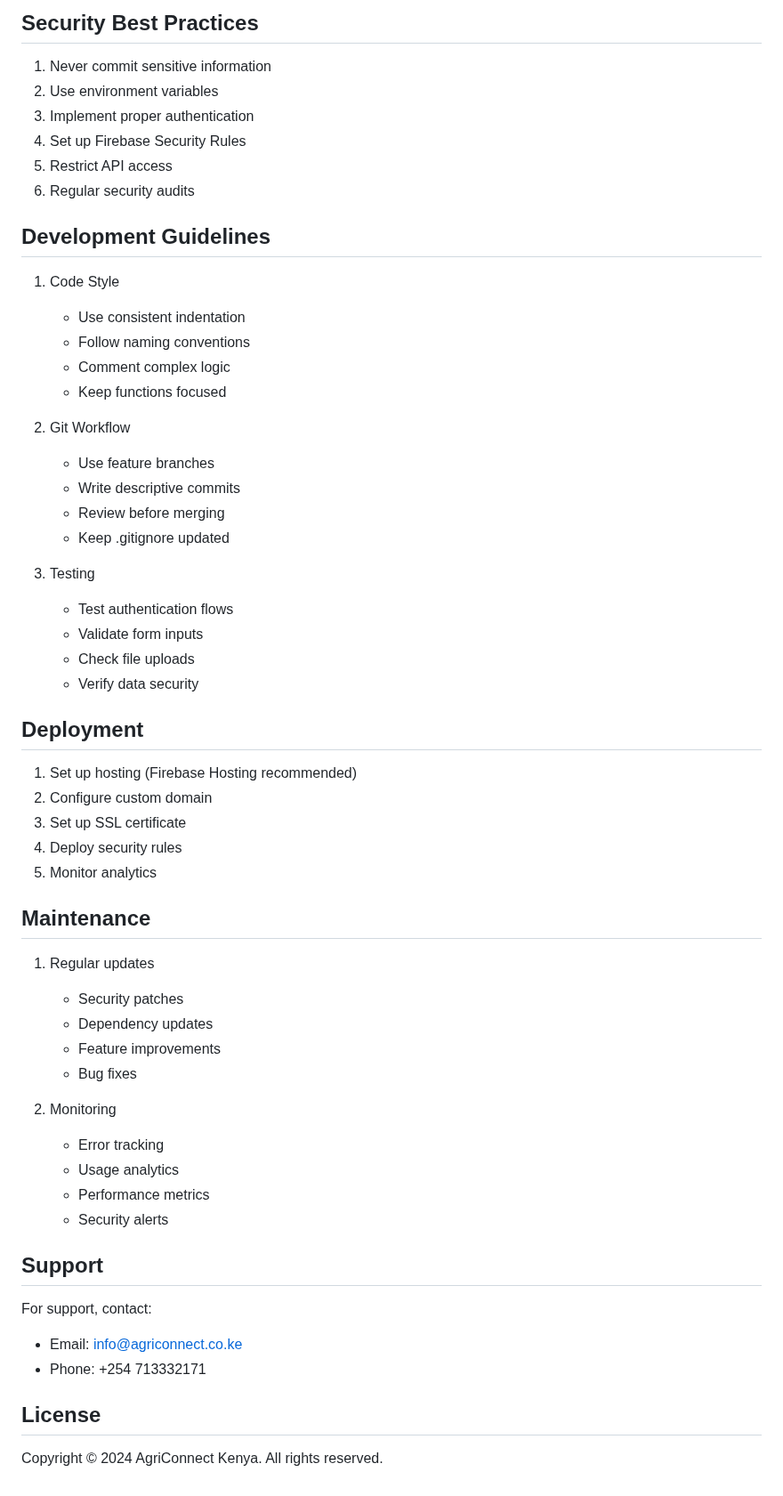
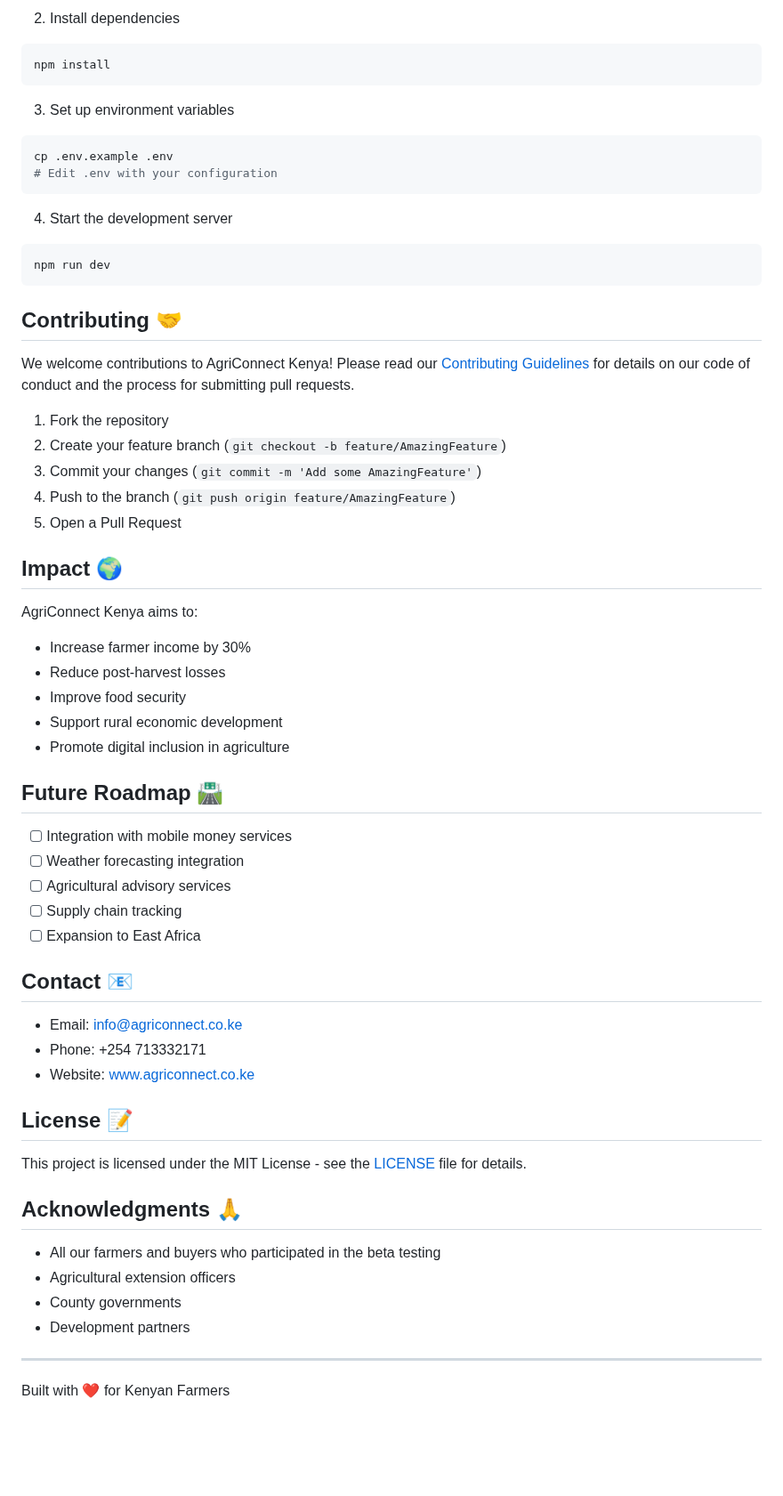
Before and after one commit to danchege/Agriconnect, a Markdown page: README.md, the part around one of its changes. Shown at 89% size. Drawn GitHub-style; blank space fills up the shorter version.

````diff
--- a/README.md
+++ b/README.md
@@ -147,62 +145,65 @@ FIREBASE_MEASUREMENT_ID=your_measurement_id
 ```
 
-## Security Best Practices
+2. Install dependencies
+```bash
+npm install
+```
 
-1. Never commit sensitive information
-2. Use environment variables
-3. Implement proper authentication
-4. Set up Firebase Security Rules
-5. Restrict API access
-6. Regular security audits
+3. Set up environment variables
+```bash
+cp .env.example .env
+# Edit .env with your configuration
+```
 
-## Development Guidelines
+4. Start the development server
+```bash
+npm run dev
+```
 
-1. Code Style
-   - Use consistent indentation
-   - Follow naming conventions
-   - Comment complex logic
-   - Keep functions focused
+## Contributing 🤝
 
-2. Git Workflow
-   - Use feature branches
-   - Write descriptive commits
-   - Review before merging
-   - Keep .gitignore updated
+We welcome contributions to AgriConnect Kenya! Please read our [Contributing Guidelines](CONTRIBUTING.md) for details on our code of conduct and the process for submitting pull requests.
 
-3. Testing
-   - Test authentication flows
-   - Validate form inputs
-   - Check file uploads
-   - Verify data security
+1. Fork the repository
+2. Create your feature branch (`git checkout -b feature/AmazingFeature`)
+3. Commit your changes (`git commit -m 'Add some AmazingFeature'`)
+4. Push to the branch (`git push origin feature/AmazingFeature`)
+5. Open a Pull Request
 
-## Deployment
+## Impact 🌍
 
-1. Set up hosting (Firebase Hosting recommended)
-2. Configure custom domain
-3. Set up SSL certificate
-4. Deploy security rules
-5. Monitor analytics
+AgriConnect Kenya aims to:
+- Increase farmer income by 30%
+- Reduce post-harvest losses
+- Improve food security
+- Support rural economic development
+- Promote digital inclusion in agriculture
 
-## Maintenance
+## Future Roadmap 🛣️
 
-1. Regular updates
-   - Security patches
-   - Dependency updates
-   - Feature improvements
-   - Bug fixes
+- [ ] Integration with mobile money services
+- [ ] Weather forecasting integration
+- [ ] Agricultural advisory services
+- [ ] Supply chain tracking
+- [ ] Expansion to East Africa
 
-2. Monitoring
-   - Error tracking
-   - Usage analytics
-   - Performance metrics
-   - Security alerts
+## Contact 📧
 
-## Support
-
-For support, contact:
 - Email: info@agriconnect.co.ke
 - Phone: +254 713332171
+- Website: [www.agriconnect.co.ke](https://www.agriconnect.co.ke)
 
-## License
+## License 📝
 
-Copyright © 2024 AgriConnect Kenya. All rights reserved.
+This project is licensed under the MIT License - see the [LICENSE](LICENSE) file for details.
+
+## Acknowledgments 🙏
+
+- All our farmers and buyers who participated in the beta testing
+- Agricultural extension officers
+- County governments
+- Development partners
+
+---
+
+Built with ❤️ for Kenyan Farmers
````
Also changed, not shown: other parts of README.md (+107 -109 lines).
